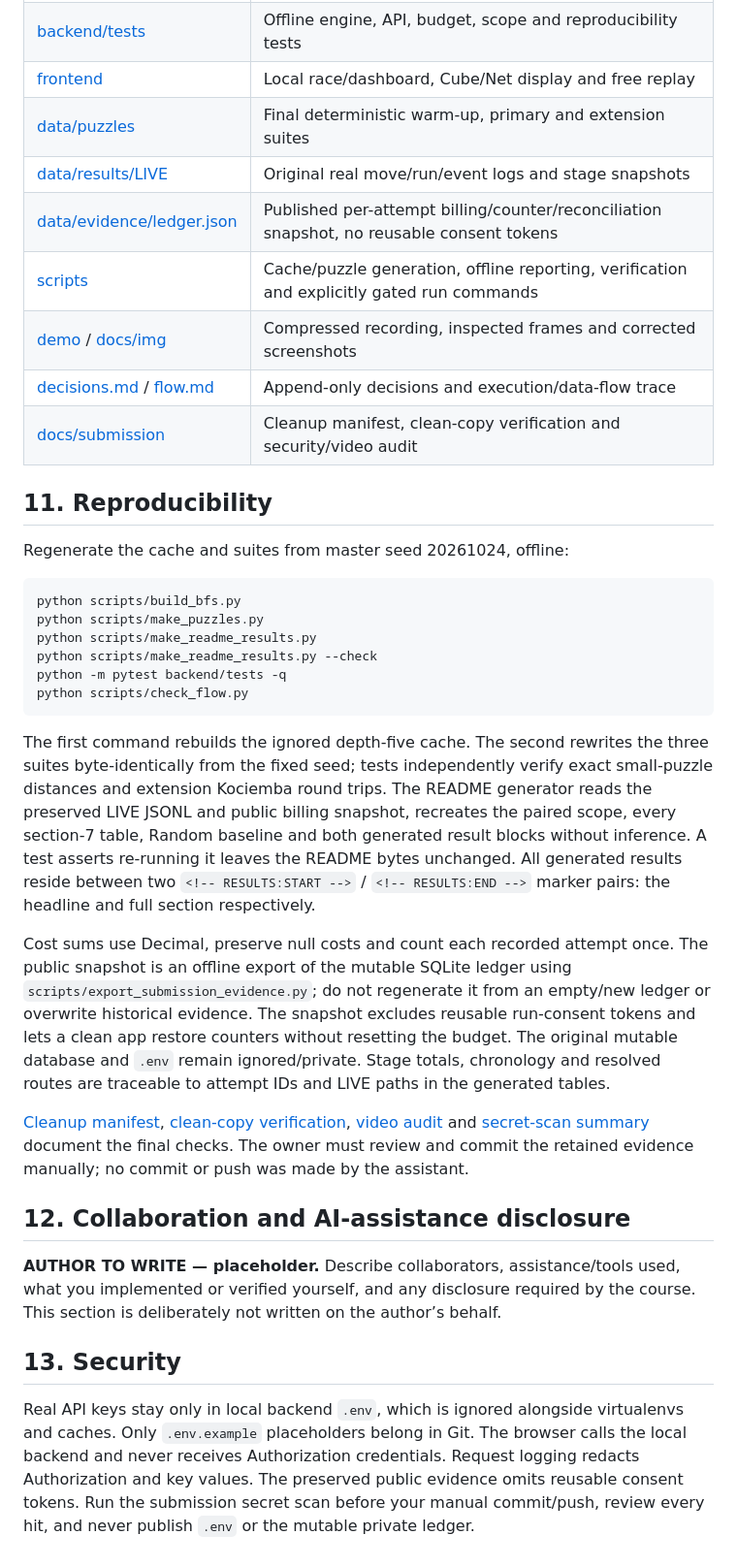
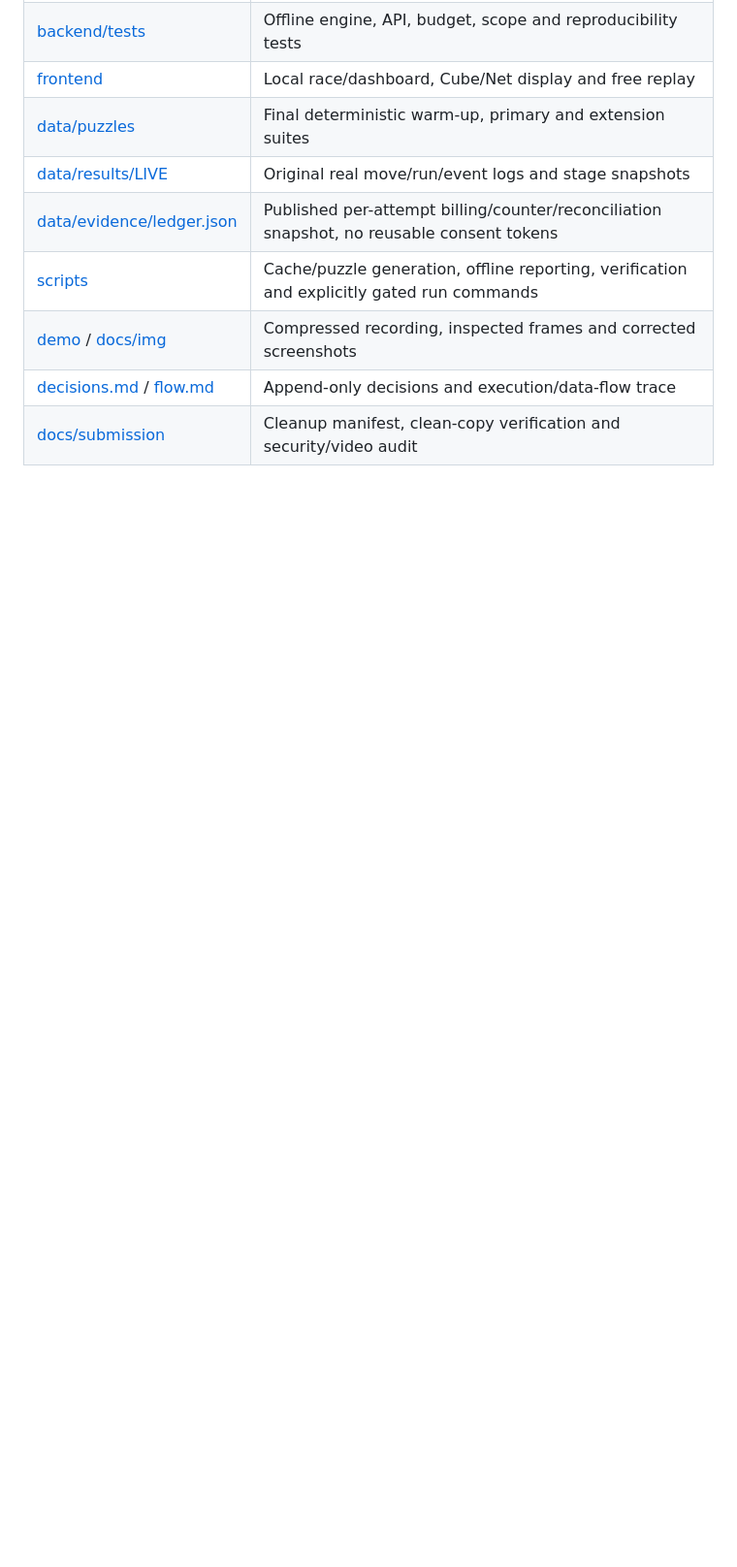
Before and after one commit to Srijaali/ai-engineering, a Markdown page: README.md, the part around one of its changes. Shown at 97% size. Drawn GitHub-style; blank space fills up the shorter version.

````diff
--- a/README.md
+++ b/README.md
@@ -284,30 +272,3 @@ Reported token sums cover only attempts with that field; unknown counts are show
 | [demo](demo) / [docs/img](docs/img) | Compressed recording, inspected frames and corrected screenshots |
 | [decisions.md](decisions.md) / [flow.md](flow.md) | Append-only decisions and execution/data-flow trace |
 | [docs/submission](docs/submission) | Cleanup manifest, clean-copy verification and security/video audit |
-
-## 11. Reproducibility
-
-Regenerate the cache and suites from master seed 20261024, offline:
-
-```bash
-python scripts/build_bfs.py
-python scripts/make_puzzles.py
-python scripts/make_readme_results.py
-python scripts/make_readme_results.py --check
-python -m pytest backend/tests -q
-python scripts/check_flow.py
-```
-
-The first command rebuilds the ignored depth-five cache. The second rewrites the three suites byte-identically from the fixed seed; tests independently verify exact small-puzzle distances and extension Kociemba round trips. The README generator reads the preserved LIVE JSONL and public billing snapshot, recreates the paired scope, every section-7 table, Random baseline and both generated result blocks without inference. A test asserts re-running it leaves the README bytes unchanged. All generated results reside between two `<!-- RESULTS:START -->` / `<!-- RESULTS:END -->` marker pairs: the headline and full section respectively.
-
-Cost sums use Decimal, preserve null costs and count each recorded attempt once. The public snapshot is an offline export of the mutable SQLite ledger using `scripts/export_submission_evidence.py`; do not regenerate it from an empty/new ledger or overwrite historical evidence. The snapshot excludes reusable run-consent tokens and lets a clean app restore counters without resetting the budget. The original mutable database and `.env` remain ignored/private. Stage totals, chronology and resolved routes are traceable to attempt IDs and LIVE paths in the generated tables.
-
-[Cleanup manifest](docs/submission/archive-manifest.md), [clean-copy verification](docs/submission/verification.md), [video audit](docs/submission/video-audit.json) and [secret-scan summary](docs/submission/security-scan.json) document the final checks. The owner must review and commit the retained evidence manually; no commit or push was made by the assistant.
-
-## 12. Collaboration and AI-assistance disclosure
-
-**AUTHOR TO WRITE — placeholder.** Describe collaborators, assistance/tools used, what you implemented or verified yourself, and any disclosure required by the course. This section is deliberately not written on the author’s behalf.
-
-## 13. Security
-
-Real API keys stay only in local backend `.env`, which is ignored alongside virtualenvs and caches. Only `.env.example` placeholders belong in Git. The browser calls the local backend and never receives Authorization credentials. Request logging redacts Authorization and key values. The preserved public evidence omits reusable consent tokens. Run the submission secret scan before your manual commit/push, review every hit, and never publish `.env` or the mutable private ledger.
````
Also changed, not shown: other parts of README.md (+0 -12 lines).
